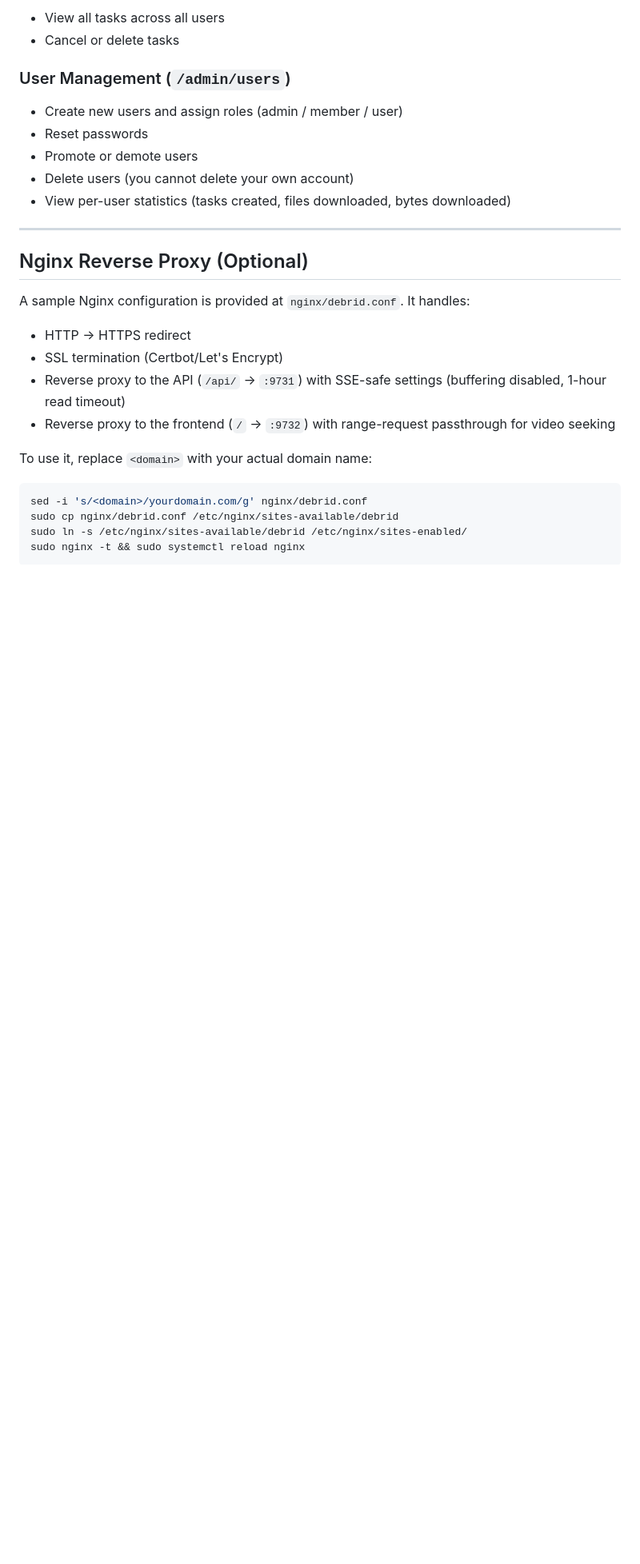
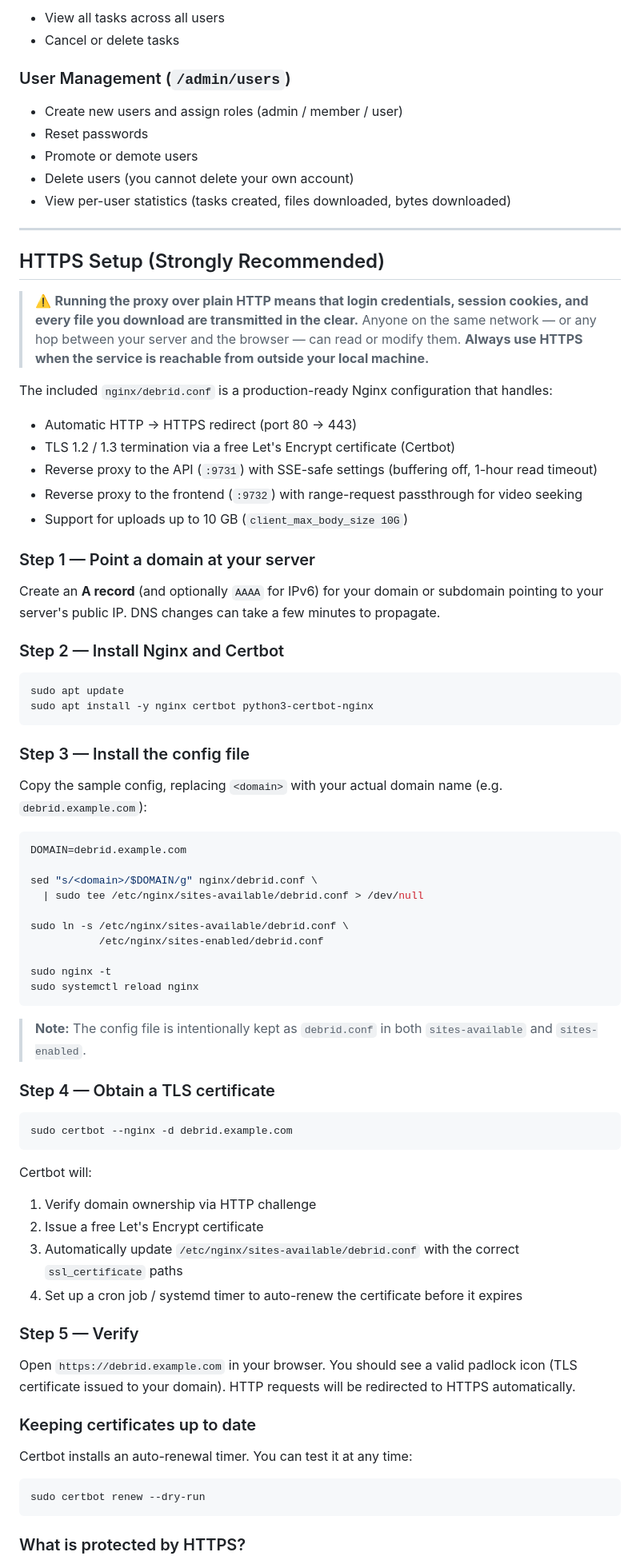
Before and after one commit to macery12/AllDebrid_Proxy, a Markdown page: README.md, the part around one of its changes. Shown at 80% size. Drawn GitHub-style; blank space fills up the shorter version.

Commit message:
docs: remove batch-submission claim, expand HTTPS setup section, fix debrid.conf naming
Agent-Logs-Url: https://github.com/macery12/AllDebrid_Proxy/sessions/b2f17143-b57a-4f0c-be4b-5a165fd1b6af

Co-authored-by: macery12 <57544649+macery12@users.noreply.github.com>

````diff
--- a/README.md
+++ b/README.md
@@ -211,20 +210,71 @@ Access the admin panel at `/admin` (admin role required).
 
 ---
 
-## Nginx Reverse Proxy (Optional)
+## HTTPS Setup (Strongly Recommended)
 
-A sample Nginx configuration is provided at `nginx/debrid.conf`. It handles:
+> ⚠️ **Running the proxy over plain HTTP means that login credentials, session cookies, and every file you download are transmitted in the clear.** Anyone on the same network — or any hop between your server and the browser — can read or modify them. **Always use HTTPS when the service is reachable from outside your local machine.**
 
-- HTTP → HTTPS redirect
-- SSL termination (Certbot/Let's Encrypt)
-- Reverse proxy to the API (`/api/` → `:9731`) with SSE-safe settings (buffering disabled, 1-hour read timeout)
-- Reverse proxy to the frontend (`/` → `:9732`) with range-request passthrough for video seeking
+The included `nginx/debrid.conf` is a production-ready Nginx configuration that handles:
 
-To use it, replace `<domain>` with your actual domain name:
+- Automatic HTTP → HTTPS redirect (port 80 → 443)
+- TLS 1.2 / 1.3 termination via a free Let's Encrypt certificate (Certbot)
+- Reverse proxy to the API (`:9731`) with SSE-safe settings (buffering off, 1-hour read timeout)
+- Reverse proxy to the frontend (`:9732`) with range-request passthrough for video seeking
+- Support for uploads up to 10 GB (`client_max_body_size 10G`)
+
+### Step 1 — Point a domain at your server
+
+Create an **A record** (and optionally `AAAA` for IPv6) for your domain or subdomain pointing to your server's public IP. DNS changes can take a few minutes to propagate.
+
+### Step 2 — Install Nginx and Certbot
 
 ```bash
-sed -i 's/<domain>/yourdomain.com/g' nginx/debrid.conf
-sudo cp nginx/debrid.conf /etc/nginx/sites-available/debrid
-sudo ln -s /etc/nginx/sites-available/debrid /etc/nginx/sites-enabled/
-sudo nginx -t && sudo systemctl reload nginx
+sudo apt update
+sudo apt install -y nginx certbot python3-certbot-nginx
 ```
+
+### Step 3 — Install the config file
+
+Copy the sample config, replacing `<domain>` with your actual domain name (e.g. `debrid.example.com`):
+
+```bash
+DOMAIN=debrid.example.com
+
+sed "s/<domain>/$DOMAIN/g" nginx/debrid.conf \
+  | sudo tee /etc/nginx/sites-available/debrid.conf > /dev/null
+
+sudo ln -s /etc/nginx/sites-available/debrid.conf \
+           /etc/nginx/sites-enabled/debrid.conf
+
+sudo nginx -t
+sudo systemctl reload nginx
+```
+
+> **Note:** The config file is intentionally kept as `debrid.conf` in both `sites-available` and `sites-enabled`.
+
+### Step 4 — Obtain a TLS certificate
+
+```bash
+sudo certbot --nginx -d debrid.example.com
+```
+
+Certbot will:
+1. Verify domain ownership via HTTP challenge
+2. Issue a free Let's Encrypt certificate
+3. Automatically update `/etc/nginx/sites-available/debrid.conf` with the correct `ssl_certificate` paths
+4. Set up a cron job / systemd timer to auto-renew the certificate before it expires
+
+### Step 5 — Verify
+
+Open `https://debrid.example.com` in your browser. You should see a valid padlock icon (TLS certificate issued to your domain). HTTP requests will be redirected to HTTPS automatically.
+
+### Keeping certificates up to date
+
+Certbot installs an auto-renewal timer. You can test it at any time:
+
+```bash
+sudo certbot renew --dry-run
+```
+
+### What is protected by HTTPS?
+
````
Also changed, not shown: other parts of README.md (+14 -2 lines).
